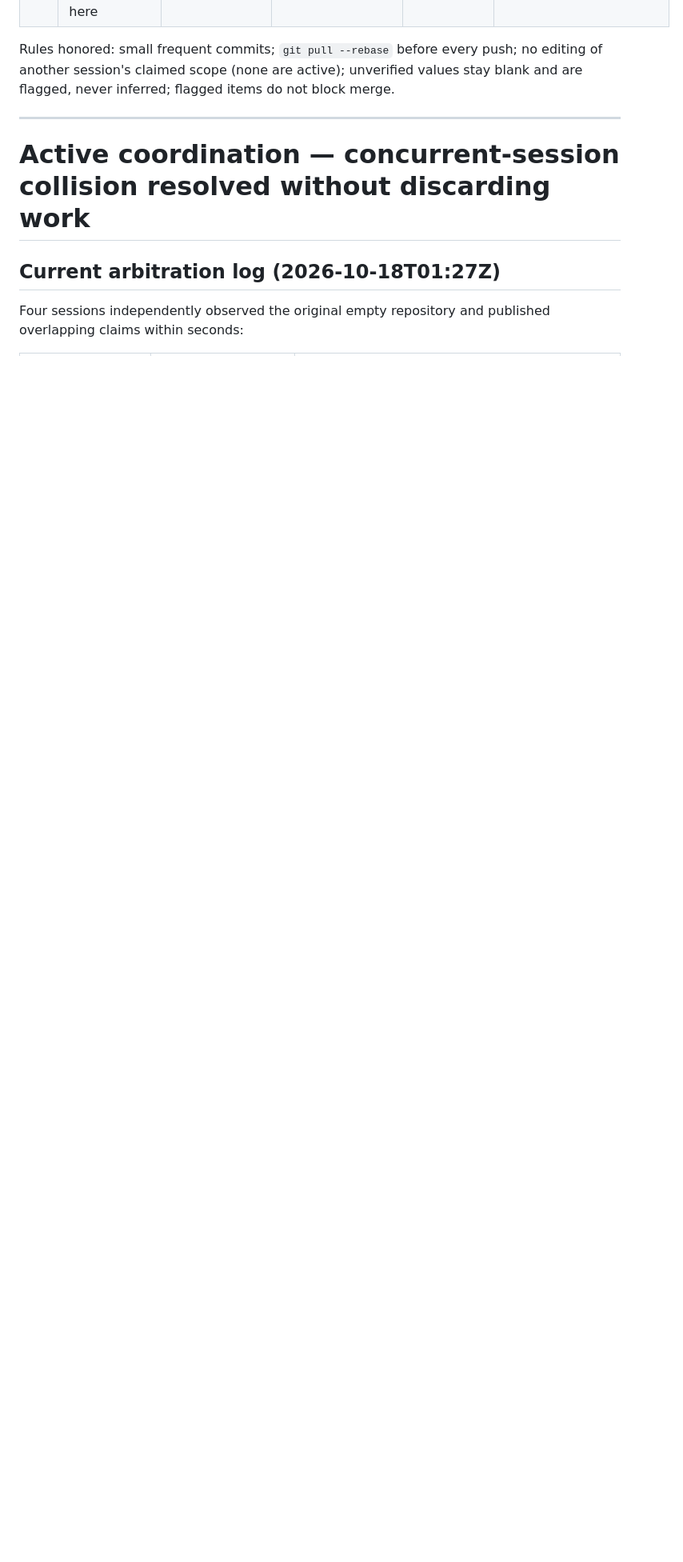
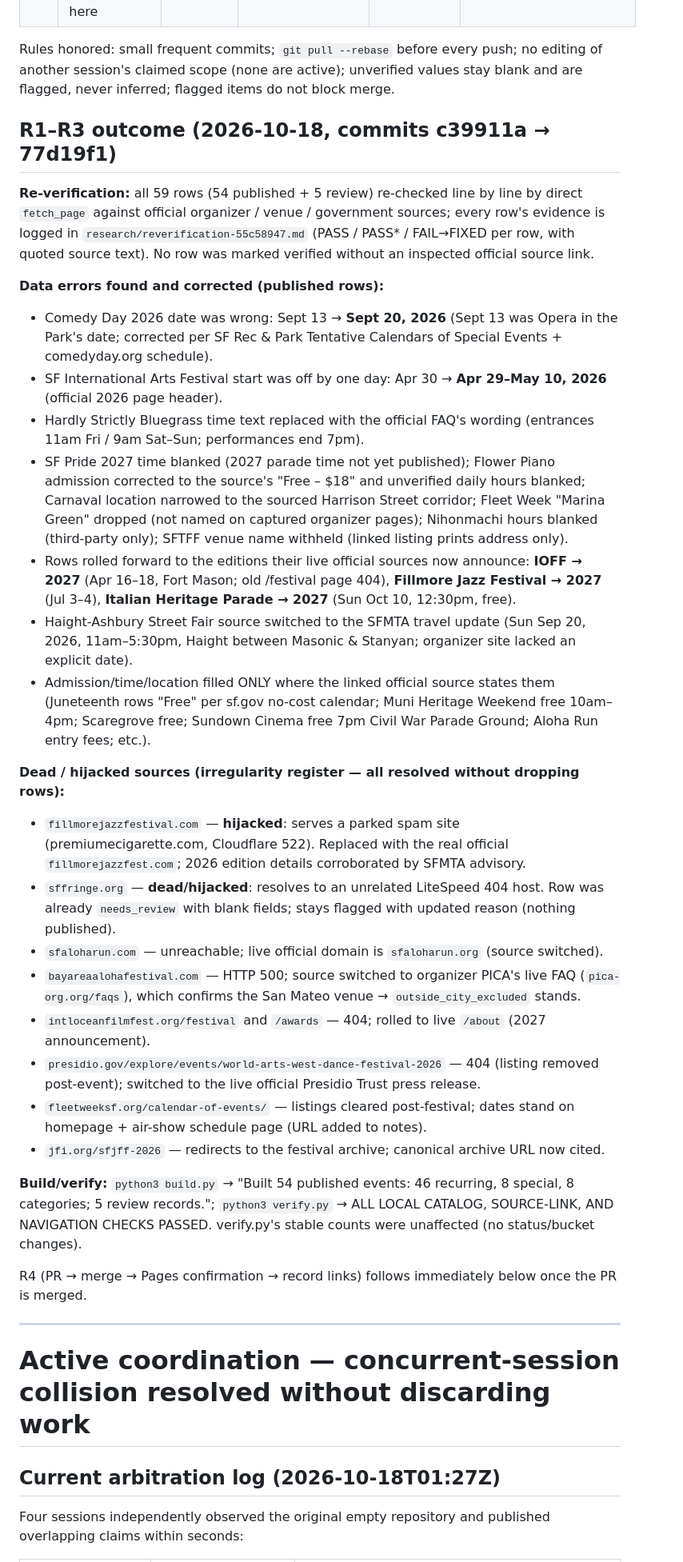
Before and after one commit to buffedlizard55-lab/MaltaProj7, a Markdown page: COORDINATION.md, the part around one of its changes. Shown at 80% size. Rendered like a GitHub page; blank space fills up the shorter version.

Commit message:
COORDINATION: mark R1-R3 done; record re-verification outcome, corrections, and dead-source irregularity register
Co-authored-by: arena-agent <297053741+arena-agent@users.noreply.github.com>

```diff
--- a/COORDINATION.md
+++ b/COORDINATION.md
@@ -16,6 +16,33 @@ Because every prior task is done and merged, this session acts as the **final in
 | R4 | Final integration: PR to main, merge, confirm Pages deploy, record links here | in progress | arena/55c58947-maltaproj7 | 2026-10-18T03:00Z | `COORDINATION.md`, PR metadata |
 
 Rules honored: small frequent commits; `git pull --rebase` before every push; no editing of another session's claimed scope (none are active); unverified values stay blank and are flagged, never inferred; flagged items do not block merge.
+
+## R1–R3 outcome (2026-10-18, commits c39911a → 77d19f1)
+
+**Re-verification:** all 59 rows (54 published + 5 review) re-checked line by line by direct `fetch_page` against official organizer / venue / government sources; every row's evidence is logged in `research/reverification-55c58947.md` (PASS / PASS* / FAIL→FIXED per row, with quoted source text). No row was marked verified without an inspected official source link.
+
+**Data errors found and corrected (published rows):**
+- Comedy Day 2026 date was wrong: Sept 13 → **Sept 20, 2026** (Sept 13 was Opera in the Park's date; corrected per SF Rec & Park Tentative Calendars of Special Events + comedyday.org schedule).
+- SF International Arts Festival start was off by one day: Apr 30 → **Apr 29–May 10, 2026** (official 2026 page header).
+- Hardly Strictly Bluegrass time text replaced with the official FAQ's wording (entrances 11am Fri / 9am Sat–Sun; performances end 7pm).
+- SF Pride 2027 time blanked (2027 parade time not yet published); Flower Piano admission corrected to the source's "Free – $18" and unverified daily hours blanked; Carnaval location narrowed to the sourced Harrison Street corridor; Fleet Week "Marina Green" dropped (not named on captured organizer pages); Nihonmachi hours blanked (third-party only); SFTFF venue name withheld (linked listing prints address only).
+- Rows rolled forward to the editions their live official sources now announce: **IOFF → 2027** (Apr 16–18, Fort Mason; old /festival page 404), **Fillmore Jazz Festival → 2027** (Jul 3–4), **Italian Heritage Parade → 2027** (Sun Oct 10, 12:30pm, free).
+- Haight-Ashbury Street Fair source switched to the SFMTA travel update (Sun Sep 20, 2026, 11am–5:30pm, Haight between Masonic & Stanyan; organizer site lacked an explicit date).
+- Admission/time/location filled ONLY where the linked official source states them (Juneteenth rows "Free" per sf.gov no-cost calendar; Muni Heritage Weekend free 10am–4pm; Scaregrove free; Sundown Cinema free 7pm Civil War Parade Ground; Aloha Run entry fees; etc.).
+
+**Dead / hijacked sources (irregularity register — all resolved without dropping rows):**
+- `fillmorejazzfestival.com` — **hijacked**: serves a parked spam site (premiumecigarette.com, Cloudflare 522). Replaced with the real official `fillmorejazzfest.com`; 2026 edition details corroborated by SFMTA advisory.
+- `sffringe.org` — **dead/hijacked**: resolves to an unrelated LiteSpeed 404 host. Row was already `needs_review` with blank fields; stays flagged with updated reason (nothing published).
+- `sfaloharun.com` — unreachable; live official domain is `sfaloharun.org` (source switched).
+- `bayareaalohafestival.com` — HTTP 500; source switched to organizer PICA's live FAQ (`pica-org.org/faqs`), which confirms the San Mateo venue → `outside_city_excluded` stands.
+- `intloceanfilmfest.org/festival` and `/awards` — 404; rolled to live `/about` (2027 announcement).
+- `presidio.gov/explore/events/world-arts-west-dance-festival-2026` — 404 (listing removed post-event); switched to the live official Presidio Trust press release.
+- `fleetweeksf.org/calendar-of-events/` — listings cleared post-festival; dates stand on homepage + air-show schedule page (URL added to notes).
+- `jfi.org/sfjff-2026` — redirects to the festival archive; canonical archive URL now cited.
+
+**Build/verify:** `python3 build.py` → "Built 54 published events: 46 recurring, 8 special, 8 categories; 5 review records."; `python3 verify.py` → ALL LOCAL CATALOG, SOURCE-LINK, AND NAVIGATION CHECKS PASSED. verify.py's stable counts were unaffected (no status/bucket changes).
+
+R4 (PR → merge → Pages confirmation → record links) follows immediately below once the PR is merged.
 
 ---
 
```
Also changed, not shown: other parts of COORDINATION.md (+3 -3 lines).
